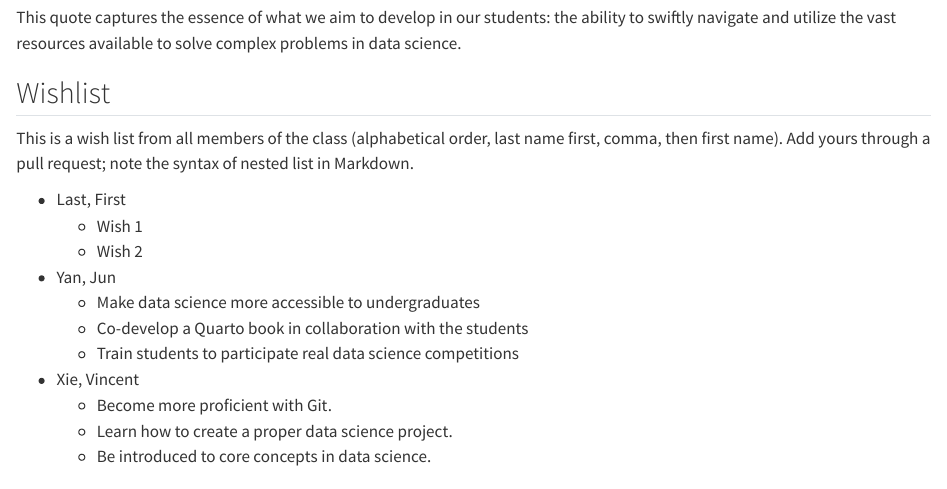
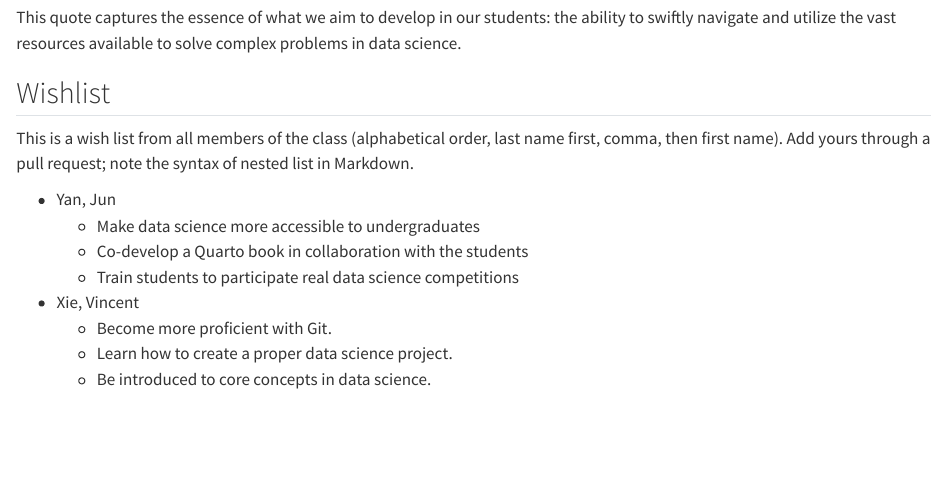
Before and after one commit to vxie0119/git-practice-vxie0119, a Quarto document (index.qmd): the page in a window 1100 px wide, from 1190 px down. Rendered offline with R 4.5, knitr and Pandoc in place of Quarto, with nearby package versions.

Commit message:
Removing the Last, First entry from the list

```diff
--- a/index.qmd
+++ b/index.qmd
@@ -79,9 +79,7 @@ order, last name first, comma, then first name).
 Add yours through a pull request; note the syntax of nested list in
 Markdown.
 
-+ Last, First
-    - Wish 1
-    - Wish 2
+
 + Yan, Jun
     - Make data science more accessible to undergraduates
     - Co-develop a Quarto book in collaboration with the students
```
